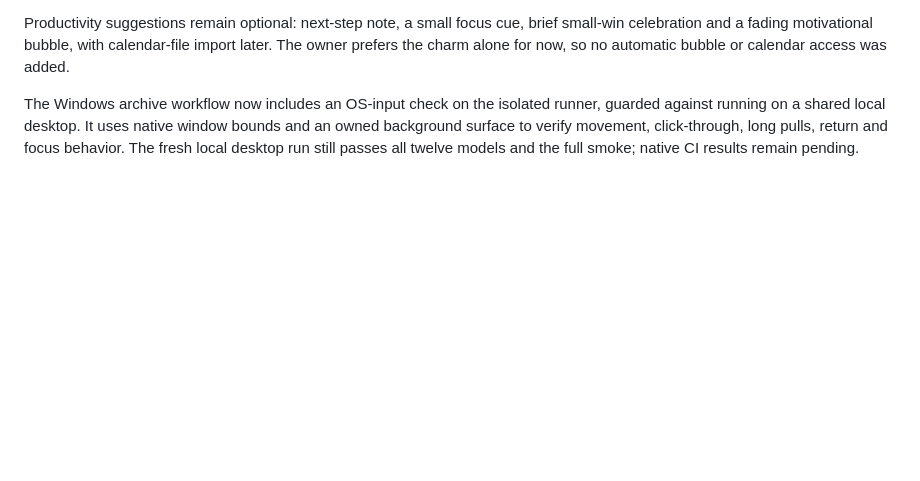
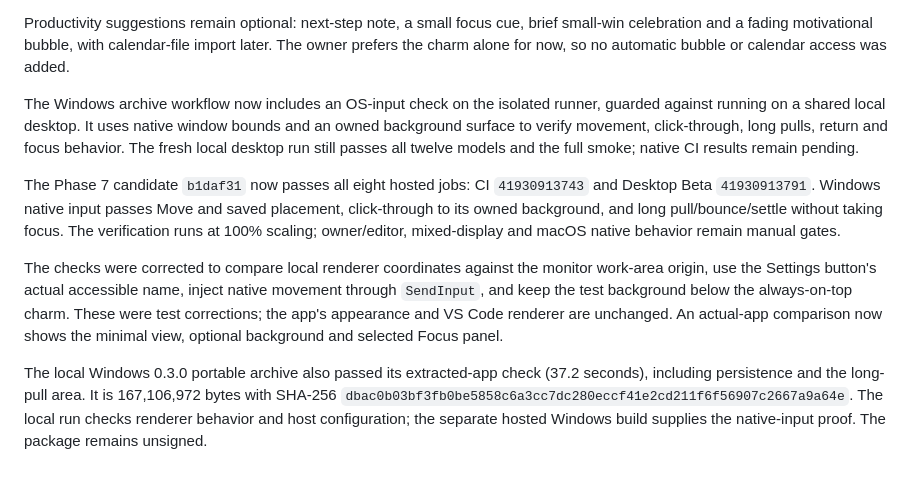
Before and after one commit to gautham-nvidia/charmlet, a Markdown page: PROJECT_LOG.md, the part around the change. GitHub-like rendering; blank space fills up the shorter version.

```diff
--- a/PROJECT_LOG.md
+++ b/PROJECT_LOG.md
@@ -502,3 +502,9 @@ Desktop type/build and twelve models pass. The development-host smoke passes 500
 Productivity suggestions remain optional: next-step note, a small focus cue, brief small-win celebration and a fading motivational bubble, with calendar-file import later. The owner prefers the charm alone for now, so no automatic bubble or calendar access was added.
 
 The Windows archive workflow now includes an OS-input check on the isolated runner, guarded against running on a shared local desktop. It uses native window bounds and an owned background surface to verify movement, click-through, long pulls, return and focus behavior. The fresh local desktop run still passes all twelve models and the full smoke; native CI results remain pending.
+
+The Phase 7 candidate `b1daf31` now passes all eight hosted jobs: CI `41930913743` and Desktop Beta `41930913791`. Windows native input passes Move and saved placement, click-through to its owned background, and long pull/bounce/settle without taking focus. The verification runs at 100% scaling; owner/editor, mixed-display and macOS native behavior remain manual gates.
+
+The checks were corrected to compare local renderer coordinates against the monitor work-area origin, use the Settings button's actual accessible name, inject native movement through `SendInput`, and keep the test background below the always-on-top charm. These were test corrections; the app's appearance and VS Code renderer are unchanged. An actual-app comparison now shows the minimal view, optional background and selected Focus panel.
+
+The local Windows 0.3.0 portable archive also passed its extracted-app check (37.2 seconds), including persistence and the long-pull area. It is 167,106,972 bytes with SHA-256 `dbac0b03bf3fb0be5858c6a3cc7dc280eccf41e2cd211f6f56907c2667a9a64e`. The local run checks renderer behavior and host configuration; the separate hosted Windows build supplies the native-input proof. The package remains unsigned.
```
Also changed, not shown: desktop/README.md (+6 -2 lines), docs/phase-7-desktop-minimal.md (+11 -3 lines), docs/store-assets/desktop-minimal.png (added).
